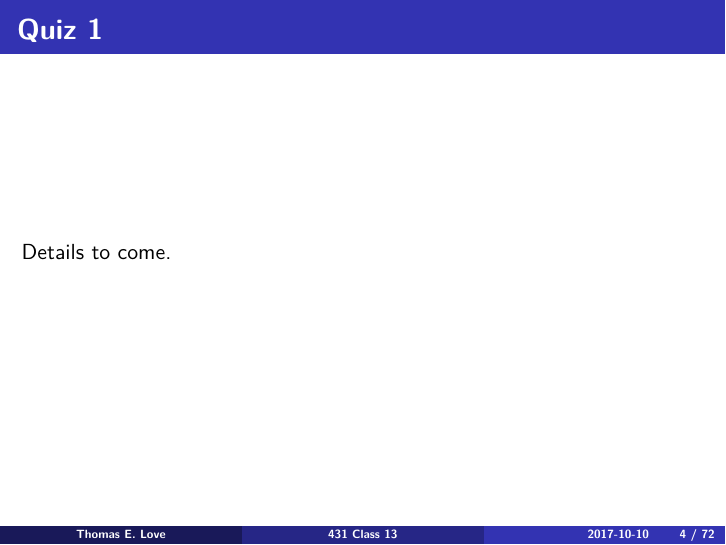
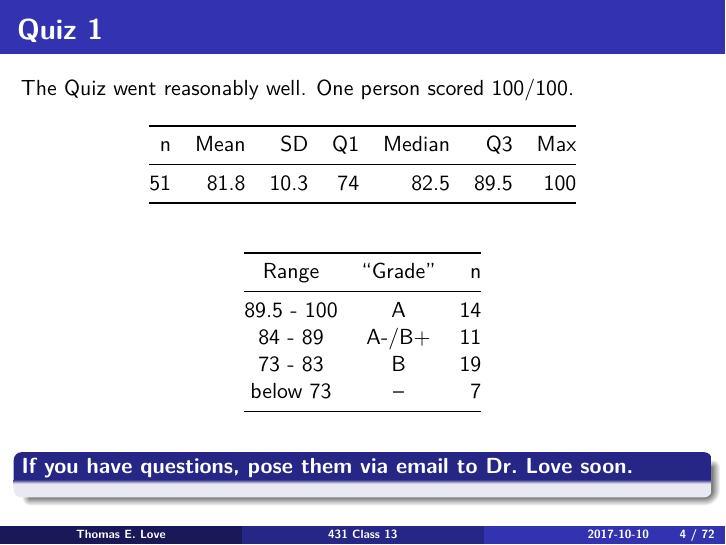
Before and after one commit to HaimengBai/431slides, an R Markdown document (class_13/431_2017_class-13-slides.Rmd): page 4 of 76. The pictures show the output file class_13/431_2017_class-13-slides.pdf that the author committed with the source.

Commit message:
Updated Class 13 slides to include Quiz 1 information.

```diff
--- a/class_13/431_2017_class-13-slides.Rmd
+++ b/class_13/431_2017_class-13-slides.Rmd
@@ -35,7 +35,20 @@ Project Task A is due on Friday 2017-10-13 at noon.
 
 ## Quiz 1
 
-Details to come.
+The Quiz went reasonably well. One person scored 100/100.
+
+n | Mean | SD | Q1 | Median | Q3 | Max
+--: | ----: | ----: | ----: | ----: | ----: | ----:
+51 | 81.8 | 10.3 | 74 | 82.5 | 89.5 | 100
+
+Range | "Grade" | n
+:-------: | :------: | ----:
+89.5 - 100 | A | 14
+84 - 89 | A-/B+ | 11
+73 - 83 | B | 19
+below 73 | -- | 7
+
+### If you have questions, pose them via email to Dr. Love soon.
 
 ## The Signal and the Noise
 
```
Also changed, not shown: class_13/431_2017_class-13-slides.pdf.
